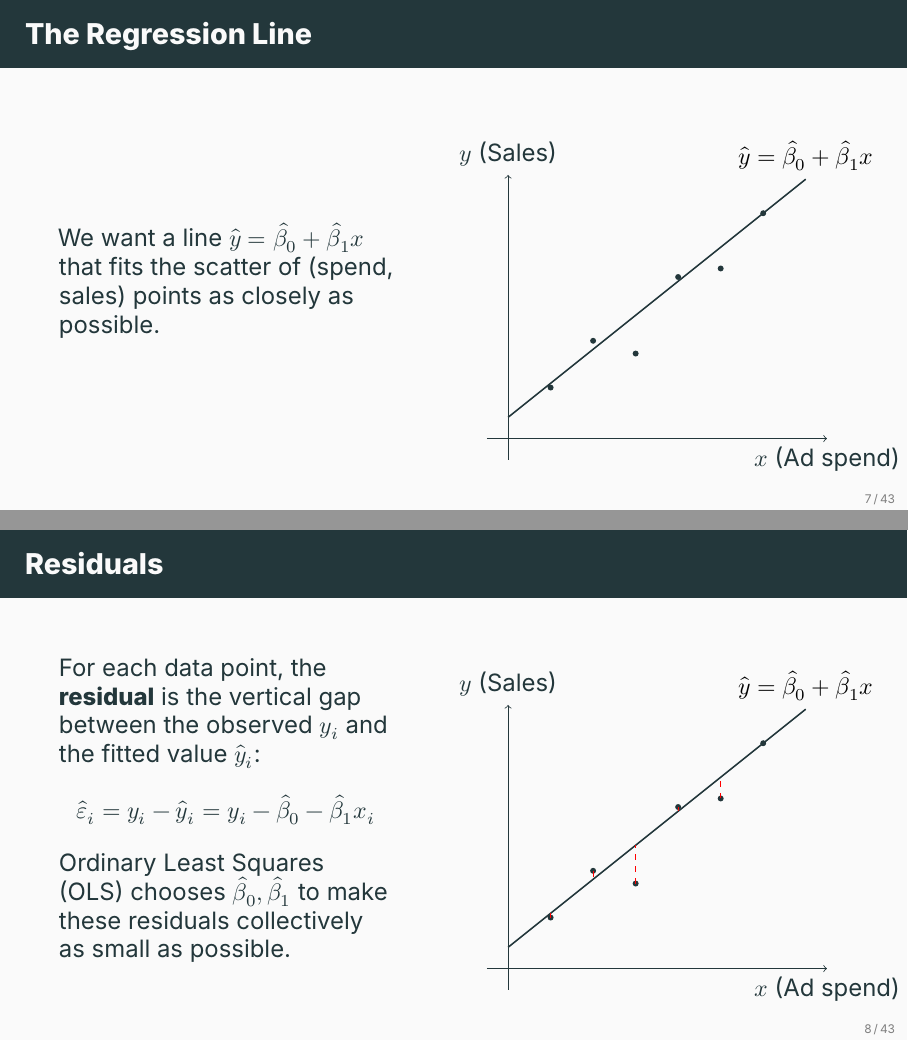
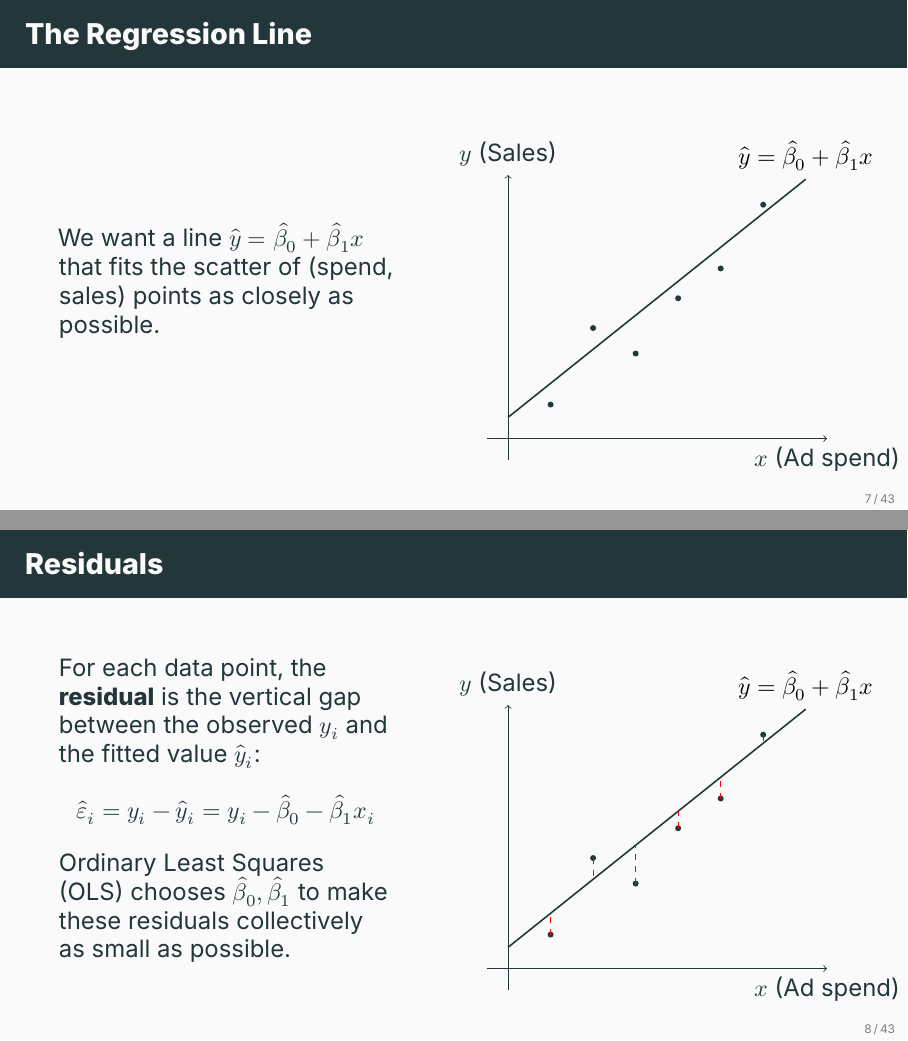
Before and after one commit to ami-null/intro-regression, LaTeX slides (01_intro/01_intro_presentation.tex, which reads 01_intro/01_intro_contents.tex): pages 12 and 13 of 89, joined at a grey line. Compiled offline with XeLaTeX; a missing font is replaced by an installed copy or a similar font.

Commit message:
minor adjustments

```diff
--- a/01_intro/01_intro_contents.tex
+++ b/01_intro/01_intro_contents.tex
@@ -111,12 +111,12 @@
 				\begin{tikzpicture}[scale=0.75]
 					\draw[->] (-0.5,0) -- (7.5,0) node[below] {$x$ (Ad spend)};
 					\draw[->] (0,-0.5) -- (0,6.2) node[above] {$y$ (Sales)};
-					\fill (1,1.2) circle (2pt);
-					\fill (2,2.3) circle (2pt);
+					\fill (1,0.8) circle (2pt);
+					\fill (2,2.6) circle (2pt);
 					\fill (3,2.0) circle (2pt);
-					\fill (4,3.8) circle (2pt);
+					\fill (4,3.3) circle (2pt);
 					\fill (5,4.0) circle (2pt);
-					\fill (6,5.3) circle (2pt);
+					\fill (6,5.5) circle (2pt);
 					\draw[thick, mDarkTeal] (0,0.5) -- (7,6.1) node[above, black] {$\hat y = \hat\beta_0 + \hat\beta_1 x$};
 					% \draw[dashed, red] (1,1.2) -- (1,1.3);
 					% \draw[dashed, red] (2,2.3) -- (2,2.1);
@@ -145,19 +145,19 @@
 				\begin{tikzpicture}[scale=0.75]
 					\draw[->] (-0.5,0) -- (7.5,0) node[below] {$x$ (Ad spend)};
 					\draw[->] (0,-0.5) -- (0,6.2) node[above] {$y$ (Sales)};
-					\fill (1,1.2) circle (2pt);
-					\fill (2,2.3) circle (2pt);
+					\fill (1,0.8) circle (2pt);
+					\fill (2,2.6) circle (2pt);
 					\fill (3,2.0) circle (2pt);
-					\fill (4,3.8) circle (2pt);
+					\fill (4,3.3) circle (2pt);
 					\fill (5,4.0) circle (2pt);
-					\fill (6,5.3) circle (2pt);
+					\fill (6,5.5) circle (2pt);
 					\draw[thick, mDarkTeal] (0,0.5) -- (7,6.1) node[above, black] {$\hat y = \hat\beta_0 + \hat\beta_1 x$};
-					\draw[dashed, red] (1,1.2) -- (1,1.3);
-					\draw[dashed, red] (2,2.3) -- (2,2.1);
+					\draw[dashed, red] (1,0.8) -- (1,1.3);
+					\draw[dashed, red] (2,2.6) -- (2,2.1);
 					\draw[dashed, red] (3,2.0) -- (3,2.9);
-					\draw[dashed, red] (4,3.8) -- (4,3.7);
+					\draw[dashed, red] (4,3.3) -- (4,3.7);
 					\draw[dashed, red] (5,4.0) -- (5,4.5);
-					\draw[dashed, red] (6,5.3) -- (6,5.3);
+					\draw[dashed, red] (6,5.5) -- (6,5.3);
 				\end{tikzpicture}
 			\end{center}
 		\end{column}
```
Also changed, not shown: 01_intro/01_intro_presentation.pdf, 01_intro/01_intro_contents.tex (14 more changed lines).
